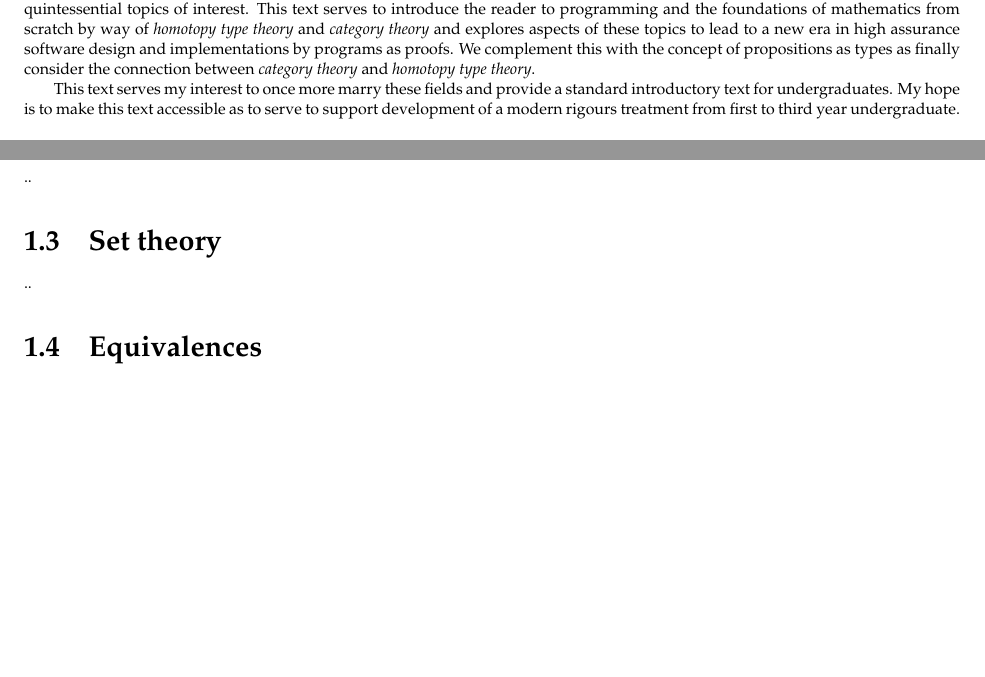
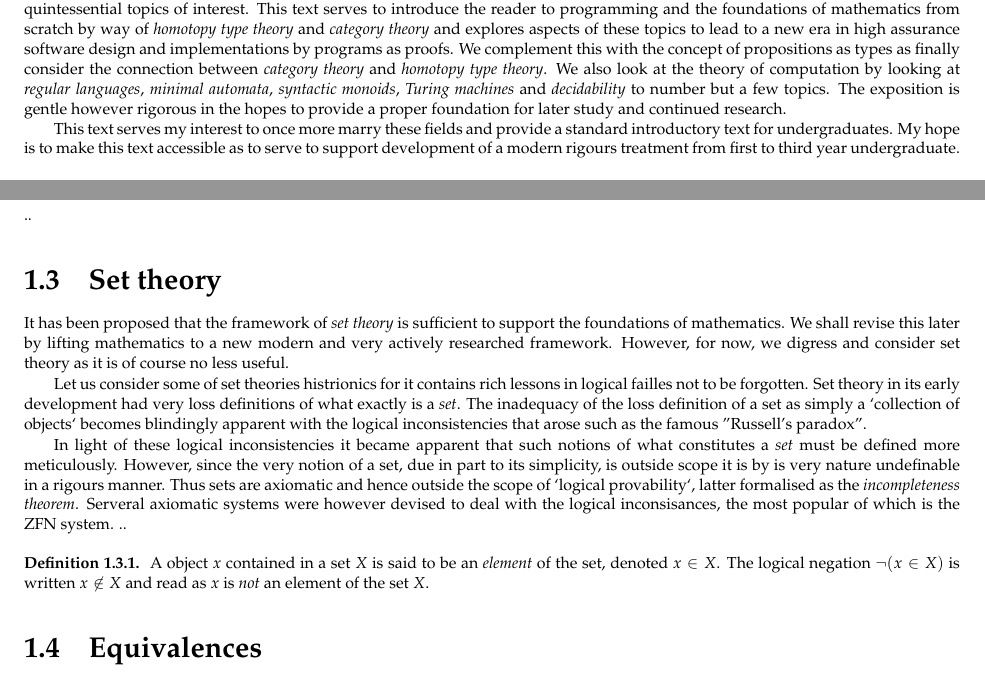
Before and after one commit to victoredwardocallaghan/book, a LaTeX book (tex/book.tex, which reads tex/preface.tex, tex/prelude/settheory.tex): two parts of pages 3 and 11 of 43, joined at a grey line, cut so that both start at the same text, the shorter picture padded with empty space. Compiled offline with pdfLaTeX.

Commit message:
Add to preface and make a start on set theory, here we go..

```diff
--- a/tex/preface.tex
+++ b/tex/preface.tex
@@ -42,12 +42,20 @@ scratch by way of \emph{homotopy type theory} and \emph{category theory} and
 explores aspects of these topics to lead to a new era in high assurance
 software design and implementations by programs as proofs. We complement this
 with the concept of propositions as types as finally consider the connection
-between \emph{category theory} and \emph{homotopy type theory}.
+between \emph{category theory} and \emph{homotopy type theory}. We also look
+at the theory of computation by looking at \emph{regular languages},
+\emph{minimal automata}, \emph{syntactic monoids}, \emph{Turing machines} and
+\emph{decidability} to number but a few topics. The exposition is gentle
+however rigorous in the hopes to provide a proper foundation for later study
+and continued research.
 
 This text serves my interest to once more marry these fields and provide a
 standard introductory text for undergraduates. My hope is to make this text
 accessible as to serve to support development of a modern rigours treatment
 from first to third year undergraduate.
+
+%TODO explain content..
+%In chapter 1 ..
 
 
 \bigskip
--- a/tex/prelude/settheory.tex
+++ b/tex/prelude/settheory.tex
@@ -5,4 +5,38 @@
 \section{Set theory} % (fold)
 \label{sec:settheory}
 
+It has been proposed that the framework of \emph{set theory} is sufficient to
+support the foundations of mathematics. We shall revise this later by lifting
+mathematics to a new modern and very actively researched framework. However,
+for now, we digress and consider set theory as it is of course no less useful.
+
+Let us consider some of set theories histrionics for it contains rich lessons
+in logical failles not to be forgotten. Set theory in its early development had
+very loss definitions of what exactly is a \emph{set}. The inadequacy of the
+loss definition of a set as simply a `collection of objects` becomes blindingly
+apparent with the logical inconsistencies that arose such as the famous
+"Russell's paradox".
+% cite:
+% George Cantor
+% Burali-Forti
+% Burtrand Russell
+
+In light of these logical inconsistencies it became apparent that such notions
+of what constitutes a \emph{set} must be defined more meticulously. However,
+since the very notion of a set, due in part to its simplicity, is outside scope
+it is by is very nature undefinable in a rigours manner. Thus sets are
+axiomatic and hence outside the scope of `logical provability`, latter
+formalised as the \emph{incompleteness theorem}. Serveral axiomatic systems
+were however devised to deal with the logical inconsisances, the most popular
+of which is the ZFN system.
+% cite: systems -
+% ZFN
+% GHB
+% RW
 ..
+
+\begin{defn}
+ A object $x$ contained in a set $X$ is said to be an \emph{element} of the
+ set, denoted $x \in X$. The logical negation $\neg (x \in X)$ is written
+ $x \not \in X$ and read as $x$ is \emph{not} an element of the set $X$.
+\end{defn}
```
Also changed, not shown: pdf/book.pdf.
